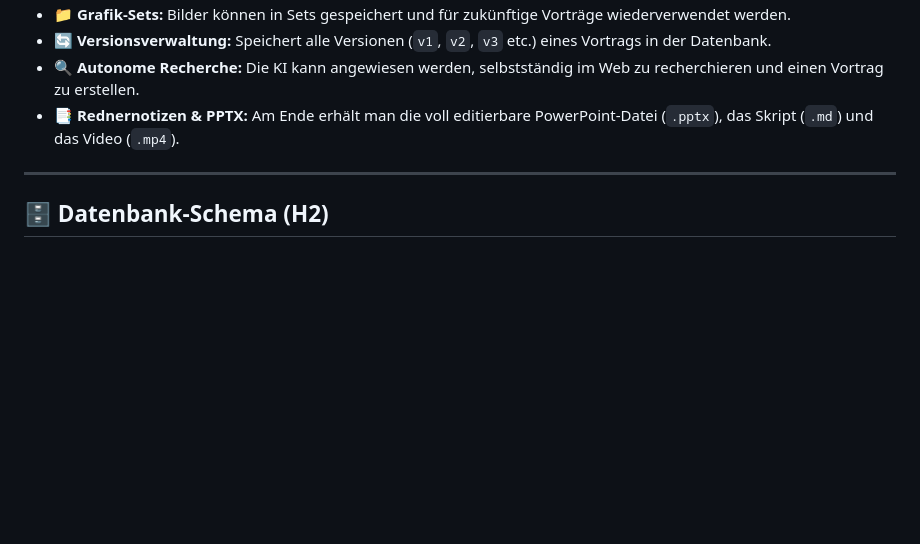
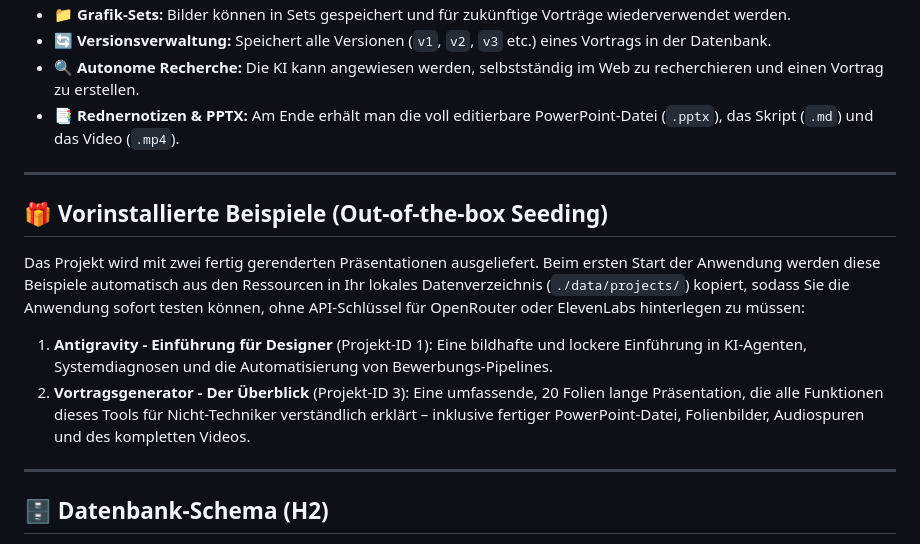
Before and after one commit to tnickel/Vortragsgenerator, a Markdown page: README.md, the part around the change. Rendered like a GitHub page; blank space fills up the shorter version.

Commit message:
docs: document pre-seeded example projects in README.md

```diff
--- a/README.md
+++ b/README.md
@@ -33,6 +33,15 @@ Das System nutzt eine integrierte Architektur aus Java-Backend, SQL-Datenbank, K
 - 🔄 **Versionsverwaltung:** Speichert alle Versionen (`v1`, `v2`, `v3` etc.) eines Vortrags in der Datenbank.
 - 🔍 **Autonome Recherche:** Die KI kann angewiesen werden, selbstständig im Web zu recherchieren und einen Vortrag zu erstellen.
 - 📑 **Rednernotizen & PPTX:** Am Ende erhält man die voll editierbare PowerPoint-Datei (`.pptx`), das Skript (`.md`) und das Video (`.mp4`).
+
+---
+
+## 🎁 Vorinstallierte Beispiele (Out-of-the-box Seeding)
+
+Das Projekt wird mit zwei fertig gerenderten Präsentationen ausgeliefert. Beim ersten Start der Anwendung werden diese Beispiele automatisch aus den Ressourcen in Ihr lokales Datenverzeichnis (`./data/projects/`) kopiert, sodass Sie die Anwendung sofort testen können, ohne API-Schlüssel für OpenRouter oder ElevenLabs hinterlegen zu müssen:
+
+1. **Antigravity - Einführung für Designer** (Projekt-ID 1): Eine bildhafte und lockere Einführung in KI-Agenten, Systemdiagnosen und die Automatisierung von Bewerbungs-Pipelines.
+2. **Vortragsgenerator - Der Überblick** (Projekt-ID 3): Eine umfassende, 20 Folien lange Präsentation, die alle Funktionen dieses Tools für Nicht-Techniker verständlich erklärt – inklusive fertiger PowerPoint-Datei, Folienbilder, Audiospuren und des kompletten Videos.
 
 ---
 
```
